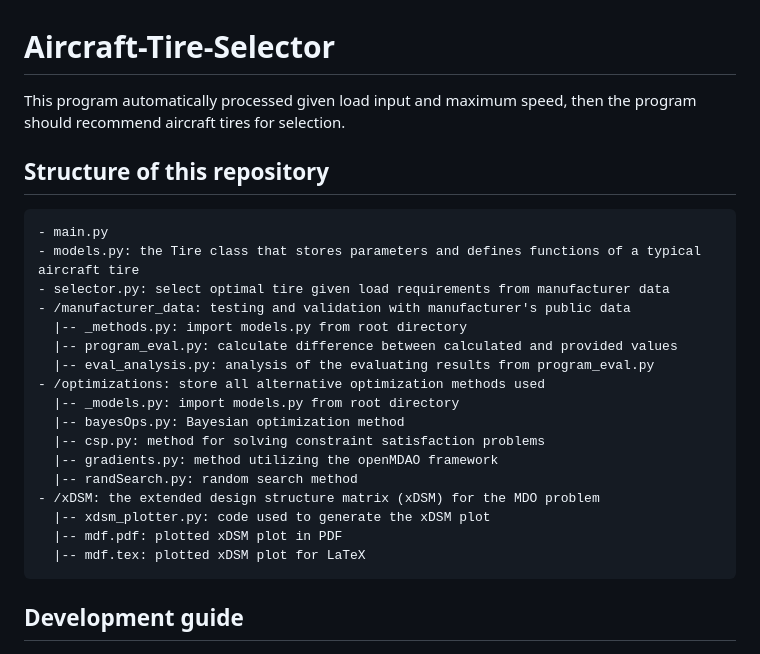
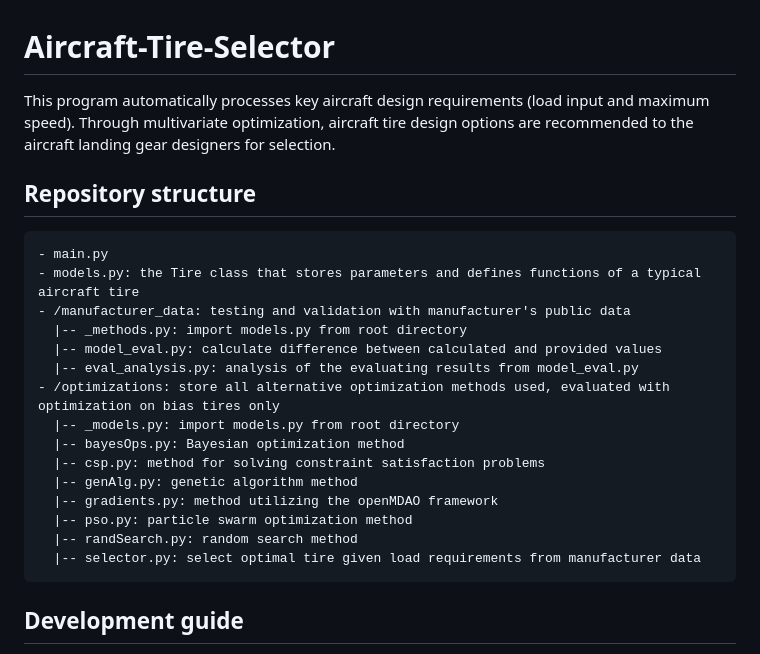
Before and after one commit to Felix-Deng/Aircraft-Tire-Selector, a Markdown page: README.md, the part around the change. Rendered like a GitHub page.

````diff
--- a/README.md
+++ b/README.md
@@ -1,25 +1,23 @@
 # Aircraft-Tire-Selector
-This program automatically processed given load input and maximum speed, then the program should recommend aircraft tires for selection.
+This program automatically processes key aircraft design requirements (load input and maximum speed). Through multivariate optimization, aircraft tire design options are recommended to the aircraft landing gear designers for selection.
 
-## Structure of this repository
+## Repository structure
 ```
 - main.py
 - models.py: the Tire class that stores parameters and defines functions of a typical aircraft tire
-- selector.py: select optimal tire given load requirements from manufacturer data
 - /manufacturer_data: testing and validation with manufacturer's public data
   |-- _methods.py: import models.py from root directory
-  |-- program_eval.py: calculate difference between calculated and provided values
-  |-- eval_analysis.py: analysis of the evaluating results from program_eval.py
-- /optimizations: store all alternative optimization methods used
+  |-- model_eval.py: calculate difference between calculated and provided values
+  |-- eval_analysis.py: analysis of the evaluating results from model_eval.py
+- /optimizations: store all alternative optimization methods used, evaluated with optimization on bias tires only
   |-- _models.py: import models.py from root directory
   |-- bayesOps.py: Bayesian optimization method
   |-- csp.py: method for solving constraint satisfaction problems
+  |-- genAlg.py: genetic algorithm method
   |-- gradients.py: method utilizing the openMDAO framework
+  |-- pso.py: particle swarm optimization method
   |-- randSearch.py: random search method
-- /xDSM: the extended design structure matrix (xDSM) for the MDO problem
-  |-- xdsm_plotter.py: code used to generate the xDSM plot
-  |-- mdf.pdf: plotted xDSM plot in PDF
-  |-- mdf.tex: plotted xDSM plot for LaTeX
+  |-- selector.py: select optimal tire given load requirements from manufacturer data
 ```
 
 ## Development guide
````
